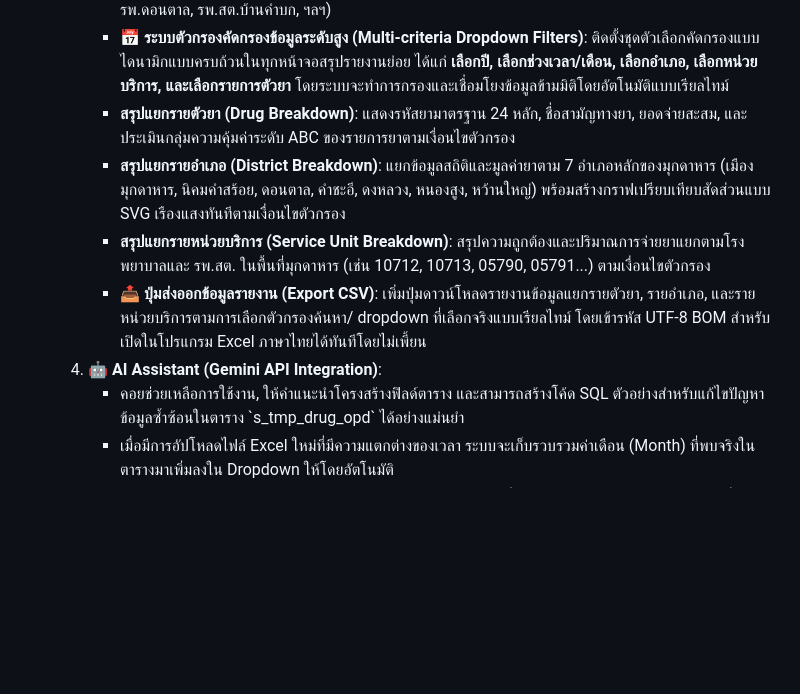
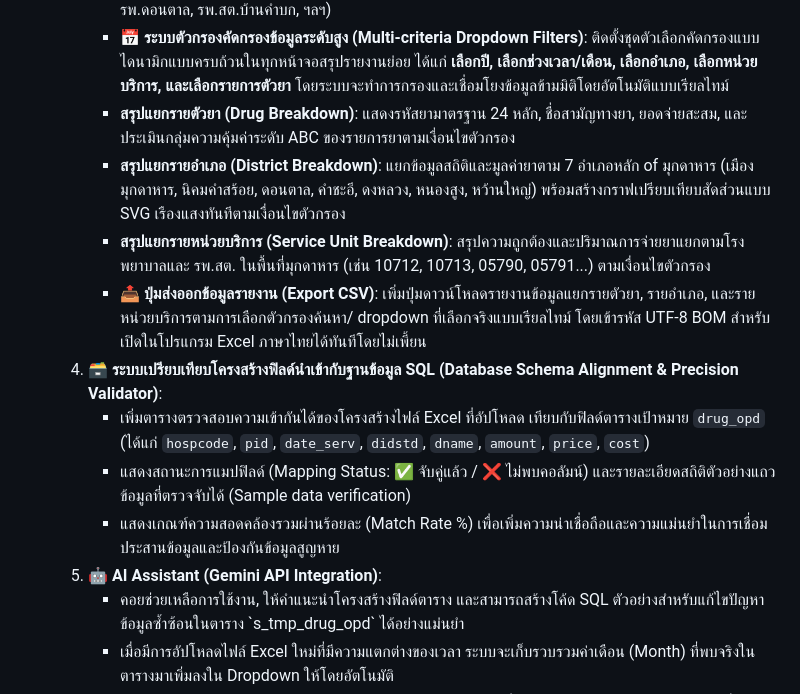
Before and after one commit to thering999/rxmuk, a Markdown page: REPORT-2026-06-14.md, the part around the change. Drawn GitHub-style; blank space fills up the shorter version.

Commit message:
docs: document the new database schema alignment and precision validation system in the report

```diff
--- a/REPORT-2026-06-14.md
+++ b/REPORT-2026-06-14.md
@@ -22,10 +22,14 @@
      * **🏥 เชื่อมต่อฐานข้อมูลโรงพยาบาลและ รพ.สต. จังหวัดมุกดาหาร**: ดึงข้อมูลโครงสร้างรหัสพัฒนาต่อยอดจากไฟล์ข้อมูล `hospitals_db.js` (ตัวแปร `MUKDAHAN_HOSPITALS`) เพื่อแปลงรหัส `hospcode` และ `amp_code` ที่ได้จากไฟล์ Excel ให้เป็นชื่อโรงพยาบาล ชื่อ รพ.สต. และชื่ออำเภอของจริงได้อย่างแม่นยำ (อาทิ รพ.มุกดาหาร, รพ.ดอนตาล, รพ.สต.บ้านคำบก, ฯลฯ)
      * **📅 ระบบตัวกรองคัดกรองข้อมูลระดับสูง (Multi-criteria Dropdown Filters)**: ติดตั้งชุดตัวเลือกคัดกรองแบบไดนามิกแบบครบถ้วนในทุกหน้าจอสรุปรายงานย่อย ได้แก่ **เลือกปี, เลือกช่วงเวลา/เดือน, เลือกอำเภอ, เลือกหน่วยบริการ, และเลือกรายการตัวยา** โดยระบบจะทำการกรองและเชื่อมโยงข้อมูลข้ามมิติโดยอัตโนมัติแบบเรียลไทม์
      * **สรุปแยกรายตัวยา (Drug Breakdown)**: แสดงรหัสยามาตรฐาน 24 หลัก, ชื่อสามัญทางยา, ยอดจ่ายสะสม, และประเมินกลุ่มความคุ้มค่าระดับ ABC ของรายการยาตามเงื่อนไขตัวกรอง
-     * **สรุปแยกรายอำเภอ (District Breakdown)**: แยกข้อมูลสถิติและมูลค่ายาตาม 7 อำเภอหลักของมุกดาหาร (เมืองมุกดาหาร, นิคมคำสร้อย, ดอนตาล, คำชะอี, ดงหลวง, หนองสูง, หว้านใหญ่) พร้อมสร้างกราฟเปรียบเทียบสัดส่วนแบบ SVG เรืองแสงทันทีตามเงื่อนไขตัวกรอง
+     * **สรุปแยกรายอำเภอ (District Breakdown)**: แยกข้อมูลสถิติและมูลค่ายาตาม 7 อำเภอหลัก of มุกดาหาร (เมืองมุกดาหาร, นิคมคำสร้อย, ดอนตาล, คำชะอี, ดงหลวง, หนองสูง, หว้านใหญ่) พร้อมสร้างกราฟเปรียบเทียบสัดส่วนแบบ SVG เรืองแสงทันทีตามเงื่อนไขตัวกรอง
      * **สรุปแยกรายหน่วยบริการ (Service Unit Breakdown)**: สรุปความถูกต้องและปริมาณการจ่ายยาแยกตามโรงพยาบาลและ รพ.สต. ในพื้นที่มุกดาหาร (เช่น 10712, 10713, 05790, 05791...) ตามเงื่อนไขตัวกรอง
      * **📤 ปุ่มส่งออกข้อมูลรายงาน (Export CSV)**: เพิ่มปุ่มดาวน์โหลดรายงานข้อมูลแยกรายตัวยา, รายอำเภอ, และรายหน่วยบริการตามการเลือกตัวกรองค้นหา/ dropdown ที่เลือกจริงแบบเรียลไทม์ โดยเข้ารหัส UTF-8 BOM สำหรับเปิดในโปรแกรม Excel ภาษาไทยได้ทันทีโดยไม่เพี้ยน
-  4. **🤖 AI Assistant (Gemini API Integration)**:
+  4. **🗃️ ระบบเปรียบเทียบโครงสร้างฟิลด์นำเข้ากับฐานข้อมูล SQL (Database Schema Alignment & Precision Validator)**:
+     * เพิ่มตารางตรวจสอบความเข้ากันได้ของโครงสร้างไฟล์ Excel ที่อัปโหลด เทียบกับฟิลด์ตารางเป้าหมาย `drug_opd` (ได้แก่ `hospcode`, `pid`, `date_serv`, `didstd`, `dname`, `amount`, `price`, `cost`)
+     * แสดงสถานะการแมปฟิลด์ (Mapping Status: ✅ จับคู่แล้ว / ❌ ไม่พบคอลัมน์) และรายละเอียดสถิติตัวอย่างแถวข้อมูลที่ตรวจจับได้ (Sample data verification)
+     * แสดงเกณฑ์ความสอดคล้องรวมผ่านร้อยละ (Match Rate %) เพื่อเพิ่มความน่าเชื่อถือและความแม่นยำในการเชื่อมประสานข้อมูลและป้องกันข้อมูลสูญหาย
+  5. **🤖 AI Assistant (Gemini API Integration)**:
      * คอยช่วยเหลือการใช้งาน, ให้คำแนะนำโครงสร้างฟิลด์ตาราง และสามารถสร้างโค้ด SQL ตัวอย่างสำหรับแก้ไขปัญหาข้อมูลซ้ำซ้อนในตาราง \`s_tmp_drug_opd\` ได้อย่างแม่นยำ
      * เมื่อมีการอัปโหลดไฟล์ Excel ใหม่ที่มีความแตกต่างของเวลา ระบบจะเก็บรวบรวมค่าเดือน (Month) ที่พบจริงในตารางมาเพิ่มลงใน Dropdown ให้โดยอัตโนมัติ
      * ปรับปรุงระบบแจ้งผลสำรองออฟไลน์ (Offline Query Fallback) เพื่อประเมินผลและตอบกลับการเขียนคำสั่งและวิเคราะห์ฟิลด์ของตารางยาได้แม้อินเทอร์เน็ตหลุดหรือไม่ใส่ API Key
```
